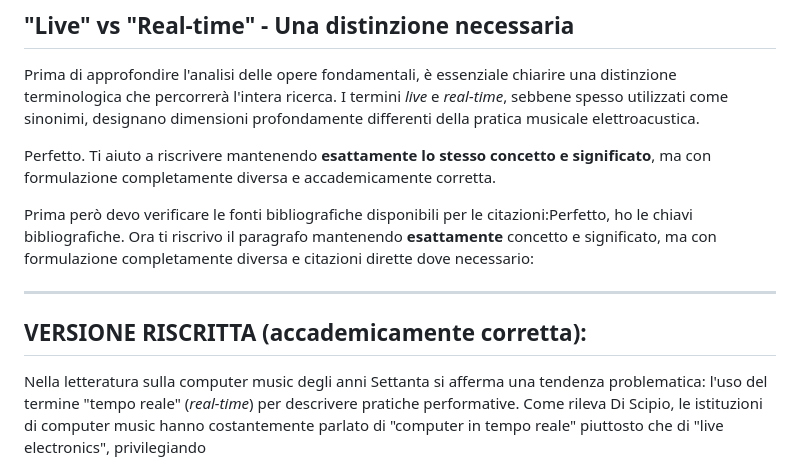
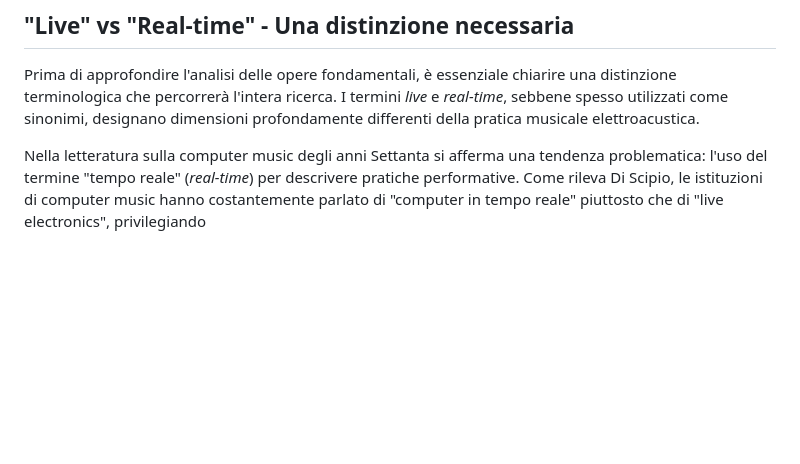
Before and after one commit to MusEl-ConsAq/GRDM-CODM05_II-COME04, a Markdown page: README.md, the part around the change. GitHub-like rendering; blank space fills up the shorter version.

Commit message:
Auto-aggiornamento documento con template [skip ci]

```diff
--- a/README.md
+++ b/README.md
@@ -32,14 +32,6 @@ nocite: "@*"
 ## "Live" vs "Real-time" - Una distinzione necessaria
 
 Prima di approfondire l'analisi delle opere fondamentali, è essenziale chiarire una distinzione terminologica che percorrerà l'intera ricerca. I termini *live* e *real-time*, sebbene spesso utilizzati come sinonimi, designano dimensioni profondamente differenti della pratica musicale elettroacustica.
-
-Perfetto. Ti aiuto a riscrivere mantenendo **esattamente lo stesso concetto e significato**, ma con formulazione completamente diversa e accademicamente corretta.
-
-Prima però devo verificare le fonti bibliografiche disponibili per le citazioni:Perfetto, ho le chiavi bibliografiche. Ora ti riscrivo il paragrafo mantenendo **esattamente** concetto e significato, ma con formulazione completamente diversa e citazioni dirette dove necessario:
-
----
-
-## VERSIONE RISCRITTA (accademicamente corretta):
 
 Nella letteratura sulla computer music degli anni Settanta si afferma una tendenza problematica: l'uso del termine "tempo reale" (*real-time*) per descrivere pratiche performative. Come rileva Di Scipio, le istituzioni di computer music hanno costantemente parlato di "computer in tempo reale" piuttosto che di "live electronics", privilegiando
 
```
